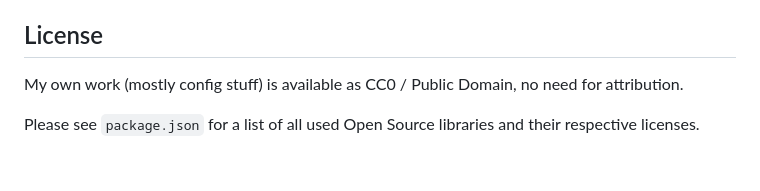
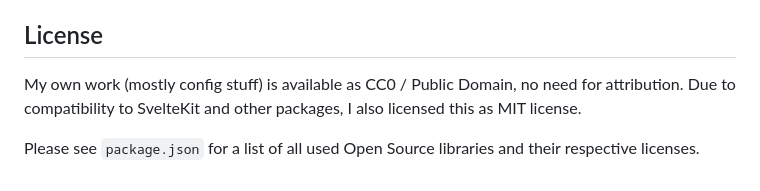
Before and after one commit to mandrasch/sveltekit-headless-wp-rest-demo, a Markdown page: README.md, the part around the change. Rendered like a GitHub page.

```diff
--- a/README.md
+++ b/README.md
@@ -86,6 +86,6 @@ npm install @wordpress/block-library --save
 
 ## License
 
-My own work (mostly config stuff) is available as CC0 / Public Domain, no need for attribution.
+My own work (mostly config stuff) is available as CC0 / Public Domain, no need for attribution. Due to compatibility to SvelteKit and other packages, I also licensed this as MIT license.
 
 Please see `package.json` for a list of all used Open Source libraries and their respective licenses.
```
